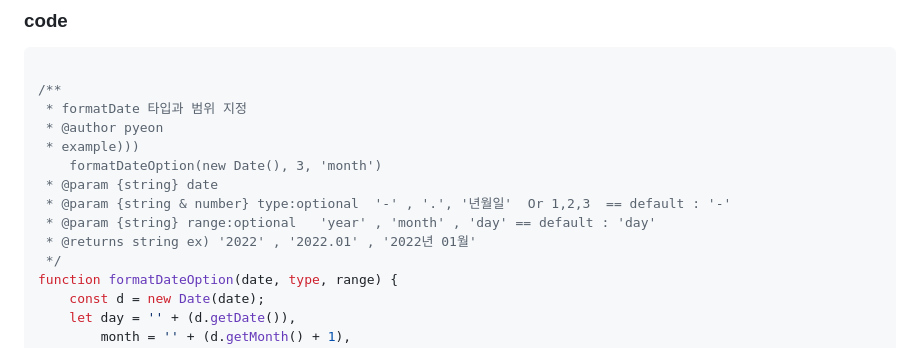
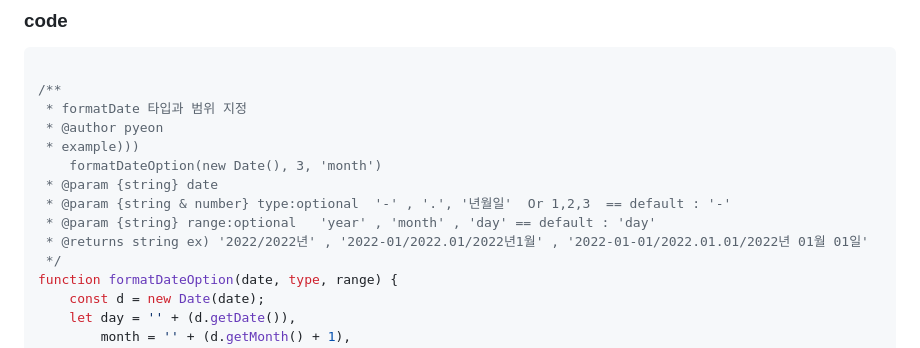
Before and after one commit to soonya27/dateFormat-updateDate, a Markdown page: README.md, the part around the change. Drawn GitHub-style.

```diff
--- a/README.md
+++ b/README.md
@@ -34,7 +34,7 @@ formatDateOption(toDayMonth, 3, 'day');
  * @param {string} date
  * @param {string & number} type:optional  '-' , '.', '년월일'  Or 1,2,3  == default : '-'
  * @param {string} range:optional   'year' , 'month' , 'day' == default : 'day'
- * @returns string ex) '2022' , '2022.01' , '2022년 01월'
+ * @returns string ex) '2022/2022년' , '2022-01/2022.01/2022년1월' , '2022-01-01/2022.01.01/2022년 01월 01일'
  */
 function formatDateOption(date, type, range) {
     const d = new Date(date);
```
